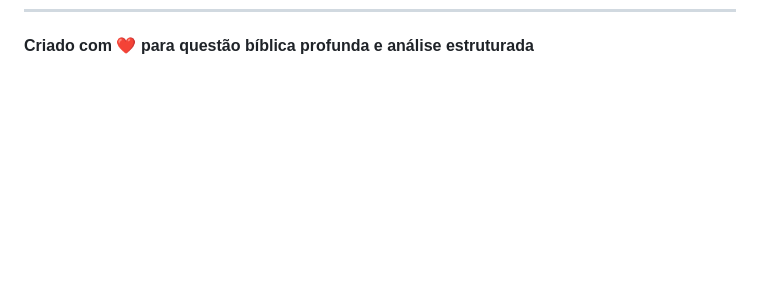
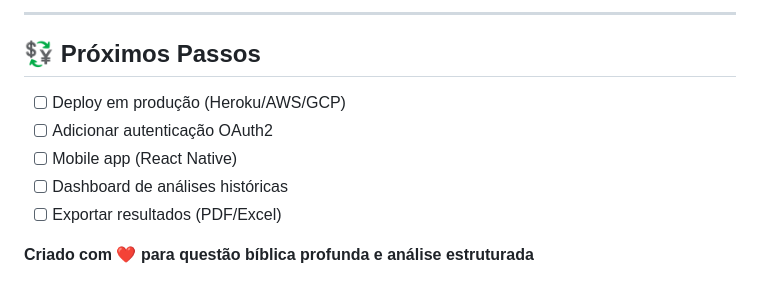
Before and after one commit to alexslama/oracle-biblico-pro, a Markdown page: README.md, the part around the change printed below. Drawn GitHub-style; blank space fills up the shorter version.

```diff
--- a/README.md
+++ b/README.md
@@ -290 +487,11 @@ Problemas ou dúvidas? Abra uma issue no GitHub!
+---
+
+## 💱 Próximos Passos
+
+- [ ] Deploy em produção (Heroku/AWS/GCP)
+- [ ] Adicionar autenticação OAuth2
+- [ ] Mobile app (React Native)
+- [ ] Dashboard de análises históricas
+- [ ] Exportar resultados (PDF/Excel)
+
 **Criado com ❤️ para questão bíblica profunda e análise estruturada**
```
Also changed, not shown: other parts of README.md (+197 -0 lines).
